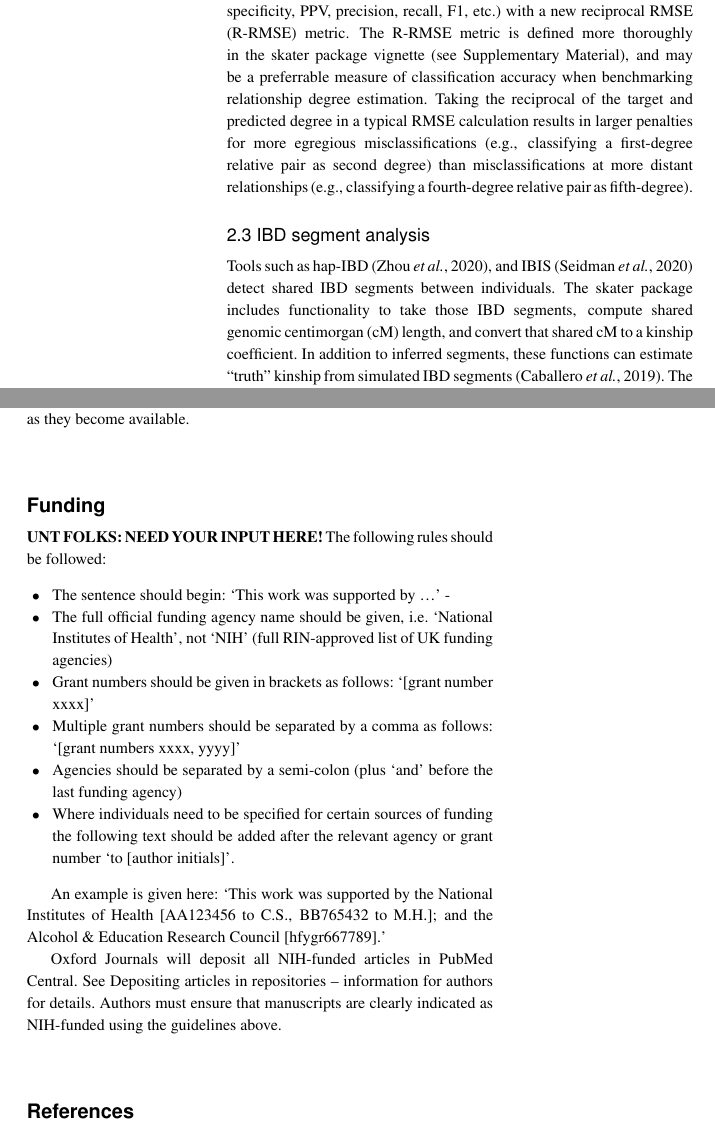
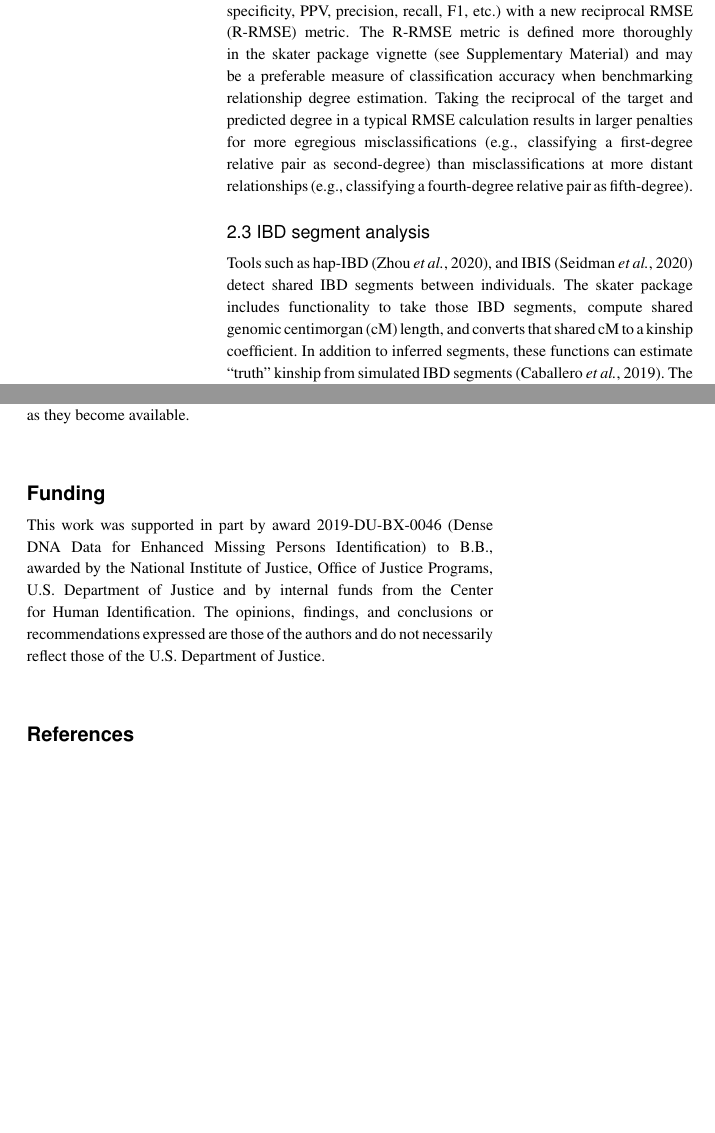
Before and after one commit to signaturescience/skater, a LaTeX paper (paper/paper.tex): two parts of the columns of page 2 of 3, joined at a grey line, cut so that both start at the same text, the shorter picture padded with empty space. Compiled offline with pdfLaTeX.

Commit message:
recompile

```diff
--- a/paper/paper.tex
+++ b/paper/paper.tex
@@ -36,3 +36,4 @@ Woener\,\textsuperscript{2}, Bruce Budowle\,\textsuperscript{2}
 \address{
 \textsuperscript{1}Signature Science, LLC., Charlottesville, Virginia,
 22911, USA.\\
+\textsuperscript{2}Center for Human Identification, University of North
@@ -144,12 +148,12 @@ skater package adapts a \texttt{confusion\_matrix()} function from
 \citet{clark2021} to provide standard contingency table metrics
 (e.g.~sensitivity, specificity, PPV, precision, recall, F1, etc.) with a
 new reciprocal RMSE (R-RMSE) metric. The R-RMSE metric is defined more
-thoroughly in the skater package vignette (see Supplementary Material),
-and may be a preferrable measure of classification accuracy when
+thoroughly in the skater package vignette (see Supplementary Material)
+and may be a preferable measure of classification accuracy when
 benchmarking relationship degree estimation. Taking the reciprocal of
 the target and predicted degree in a typical RMSE calculation results in
 larger penalties for more egregious misclassifications (e.g.,
-classifying a first-degree relative pair as second degree) than
+classifying a first-degree relative pair as second-degree) than
 misclassifications at more distant relationships (e.g., classifying a
 fourth-degree relative pair as fifth-degree).
 
@@ -158,9 +162,9 @@ fourth-degree relative pair as fifth-degree).
 Tools such as hap-IBD \citep{zhou2020}, and IBIS \citep{seidman2020}
 detect shared IBD segments between individuals. The skater package
 includes functionality to take those IBD segments, compute shared
-genomic centimorgan (cM) length, and convert that shared cM to a kinship
-coefficient. In addition to inferred segments, these functions can
-estimate ``truth'' kinship from simulated IBD segments
+genomic centimorgan (cM) length, and converts that shared cM to a
+kinship coefficient. In addition to inferred segments, these functions
+can estimate ``truth'' kinship from simulated IBD segments
 \citep{caballero2019}. The \texttt{read\_ibd()} function reads pairwise
 IBD segments from IBD inference tools and from simulated IBD segments.
 The \texttt{read\_map()} function reads in genetic map in a standard
@@ -184,40 +188,13 @@ become available.
 \section*{Funding}
 \addcontentsline{toc}{section}{Funding}
 
-\textbf{UNT FOLKS: NEED YOUR INPUT HERE!} The following rules should be
-followed:
-
-\begin{itemize}
-\tightlist
-\item
-  The sentence should begin: `This work was supported by \ldots{}' -
-\item
-  The full official funding agency name should be given, i.e.~`National
-  Institutes of Health', not `NIH' (full RIN-approved list of UK funding
-  agencies)
-\item
-  Grant numbers should be given in brackets as follows: `{[}grant number
-  xxxx{]}'
-\item
-  Multiple grant numbers should be separated by a comma as follows:
-  `{[}grant numbers xxxx, yyyy{]}'
-\item
-  Agencies should be separated by a semi-colon (plus `and' before the
-  last funding agency)
-\item
-  Where individuals need to be specified for certain sources of funding
-  the following text should be added after the relevant agency or grant
-  number `to {[}author initials{]}'.
-\end{itemize}
-
-An example is given here: `This work was supported by the National
-Institutes of Health {[}AA123456 to C.S., BB765432 to M.H.{]}; and the
-Alcohol \& Education Research Council {[}hfygr667789{]}.'
-
-Oxford Journals will deposit all NIH-funded articles in PubMed Central.
-See Depositing articles in repositories -- information for authors for
-details. Authors must ensure that manuscripts are clearly indicated as
-NIH-funded using the guidelines above.
+This work was supported in part by award 2019-DU-BX-0046 (Dense DNA Data
+for Enhanced Missing Persons Identification) to B.B., awarded by the
+National Institute of Justice, Office of Justice Programs, U.S.
+Department of Justice and by internal funds from the Center for Human
+Identification. The opinions, findings, and conclusions or
+recommendations expressed are those of the authors and do not
+necessarily reflect those of the U.S. Department of Justice.
 
 
 % Bibliography
```
Also changed, not shown: paper/paper.pdf, paper/paper.tex (17 more changed lines), 1 other file.
